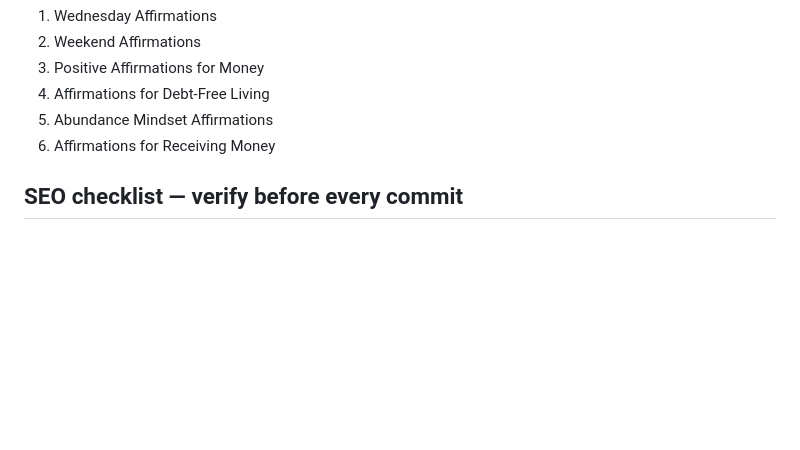
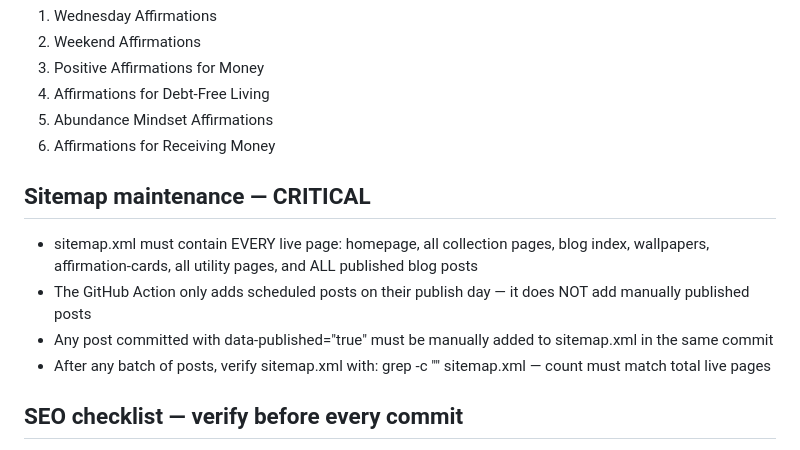
Before and after one commit to abjohansson/moneyaffirmations.co, a Markdown page: CLAUDE.md, the part around the change. Drawn GitHub-style; blank space fills up the shorter version.

Commit message:
Add sitemap maintenance rules to CLAUDE.md to prevent future gaps
Co-Authored-By: Claude Sonnet 4.6 <noreply@anthropic.com>

```diff
--- a/CLAUDE.md
+++ b/CLAUDE.md
@@ -344,6 +344,12 @@ GitHub Action runs 07:00 UTC daily. On publish day it:
 5. Abundance Mindset Affirmations
 6. Affirmations for Receiving Money
 
+## Sitemap maintenance — CRITICAL
+- sitemap.xml must contain EVERY live page: homepage, all collection pages, blog index, wallpapers, affirmation-cards, all utility pages, and ALL published blog posts
+- The GitHub Action only adds scheduled posts on their publish day — it does NOT add manually published posts
+- Any post committed with data-published="true" must be manually added to sitemap.xml in the same commit
+- After any batch of posts, verify sitemap.xml with: grep -c "<loc>" sitemap.xml — count must match total live pages
+
 ## SEO checklist — verify before every commit
 - [ ] meta description present (max 150 chars)
 - [ ] canonical URL correct
```
